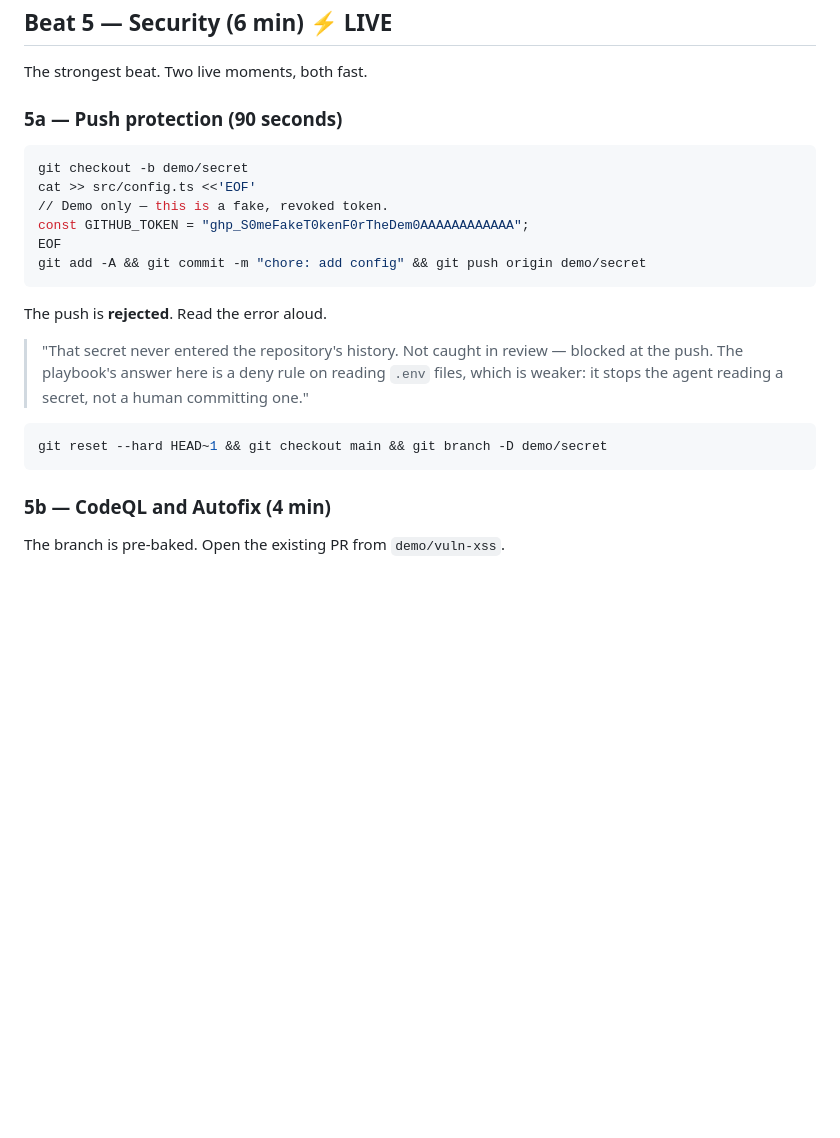
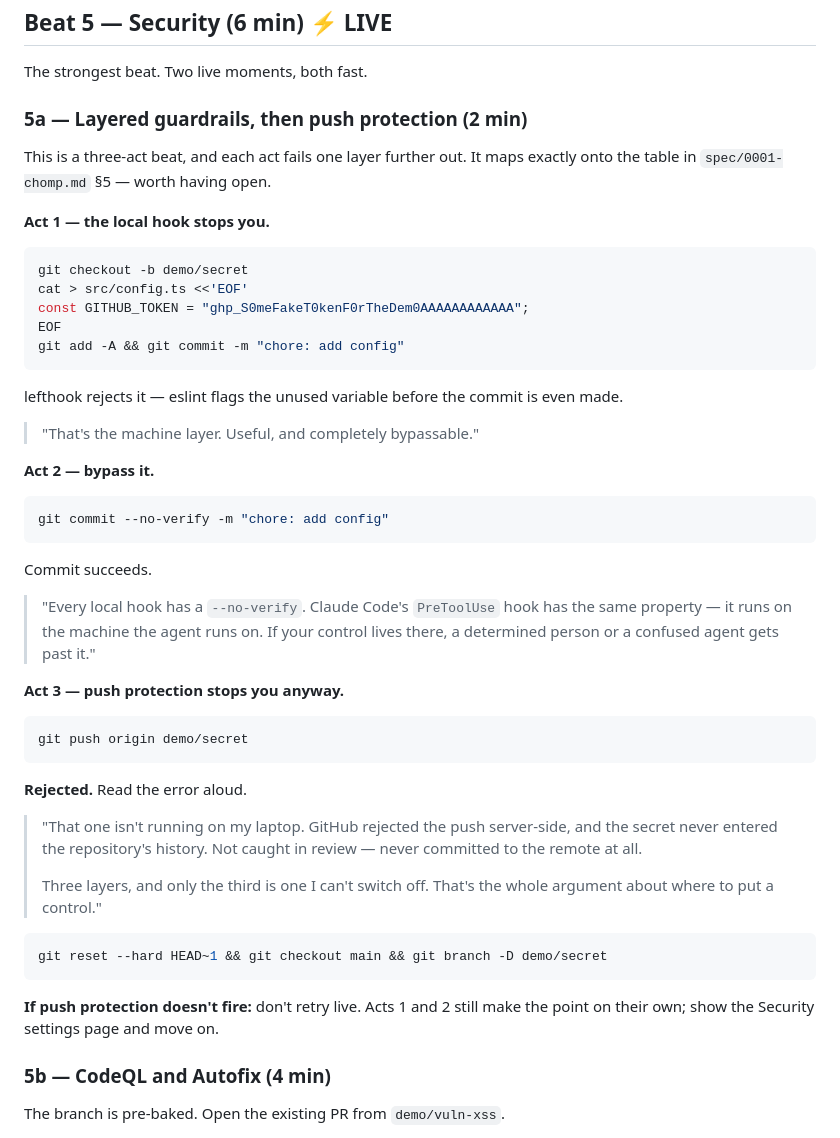
Before and after one commit to ragmha/chomp, a Markdown page: demo/RUNBOOK.md, the part around the change. GitHub-like rendering; blank space fills up the shorter version.

Commit message:
fix(demo): beat 5a would have failed on stage
Rehearsed the secret-push beat and it broke: lefthook's lint step
rejects the unused variable, so the commit never happens and push
protection never gets a chance to fire. As written, the beat would
have died in front of an audience.

Rewritten as three acts, which is a better demonstration than the
original anyway. The local hook blocks it. `--no-verify` walks
straight past the local hook. Push protection rejects it server-side
regardless.

That maps precisely onto the three-layer table in spec §5 Q1 — and it
makes the argument physically rather than rhetorically: the only layer
the presenter cannot switch off is the one GitHub enforces. Which is
also the honest answer to "what replaces Claude Code's PreToolUse
hook", since that hook runs on the same machine as the agent.

Co-authored-by: Copilot App <223556219+Copilot@users.noreply.github.com>
Copilot-Session: d0d0dd0d-4653-4d72-9045-12279723686e

````diff
--- a/demo/RUNBOOK.md
+++ b/demo/RUNBOOK.md
@@ -157,27 +157,59 @@ Also show `.github/agents/verifier.md`:
 
 The strongest beat. Two live moments, both fast.
 
-### 5a — Push protection (90 seconds)
+### 5a — Layered guardrails, then push protection (2 min)
+
+This is a three-act beat, and each act fails one layer further out. It maps
+exactly onto the table in `spec/0001-chomp.md` §5 — worth having open.
+
+**Act 1 — the local hook stops you.**
 
 ```bash
 git checkout -b demo/secret
-cat >> src/config.ts <<'EOF'
-// Demo only — this is a fake, revoked token.
+cat > src/config.ts <<'EOF'
 const GITHUB_TOKEN = "ghp_S0meFakeT0kenF0rTheDem0AAAAAAAAAAAA";
 EOF
-git add -A && git commit -m "chore: add config" && git push origin demo/secret
+git add -A && git commit -m "chore: add config"
 ```
 
-The push is **rejected**. Read the error aloud.
+lefthook rejects it — eslint flags the unused variable before the commit is
+even made.
 
-> "That secret never entered the repository's history. Not caught in review —
-> blocked at the push. The playbook's answer here is a deny rule on reading
-> `.env` files, which is weaker: it stops the agent reading a secret, not a
-> human committing one."
+> "That's the machine layer. Useful, and completely bypassable."
+
+**Act 2 — bypass it.**
+
+```bash
+git commit --no-verify -m "chore: add config"
+```
+
+Commit succeeds.
+
+> "Every local hook has a `--no-verify`. Claude Code's `PreToolUse` hook has
+> the same property — it runs on the machine the agent runs on. If your control
+> lives there, a determined person or a confused agent gets past it."
+
+**Act 3 — push protection stops you anyway.**
+
+```bash
+git push origin demo/secret
+```
+
+**Rejected.** Read the error aloud.
+
+> "That one isn't running on my laptop. GitHub rejected the push server-side,
+> and the secret never entered the repository's history. Not caught in review —
+> never committed to the remote at all.
+>
+> Three layers, and only the third is one I can't switch off. That's the whole
+> argument about where to put a control."
 
 ```bash
 git reset --hard HEAD~1 && git checkout main && git branch -D demo/secret
 ```
+
+**If push protection doesn't fire:** don't retry live. Acts 1 and 2 still make
+the point on their own; show the Security settings page and move on.
 
 ### 5b — CodeQL and Autofix (4 min)
 
````
